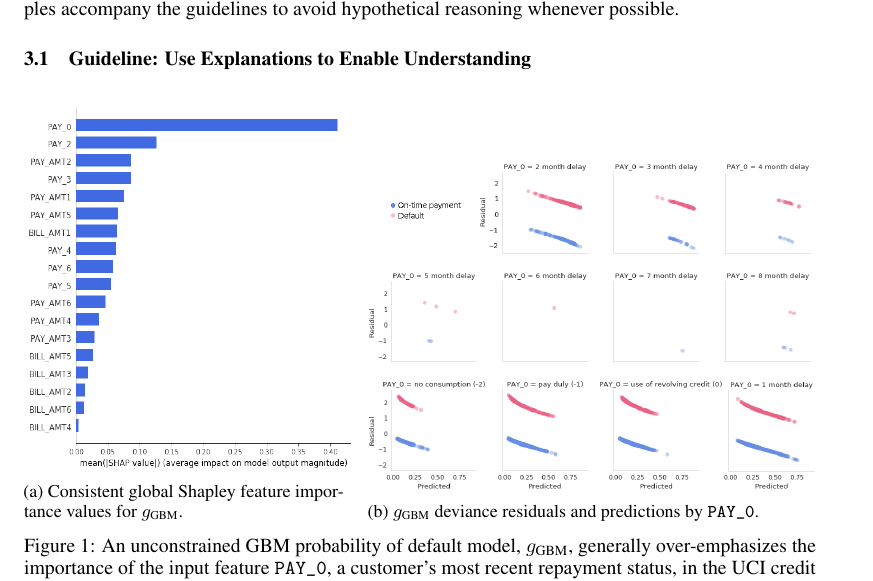
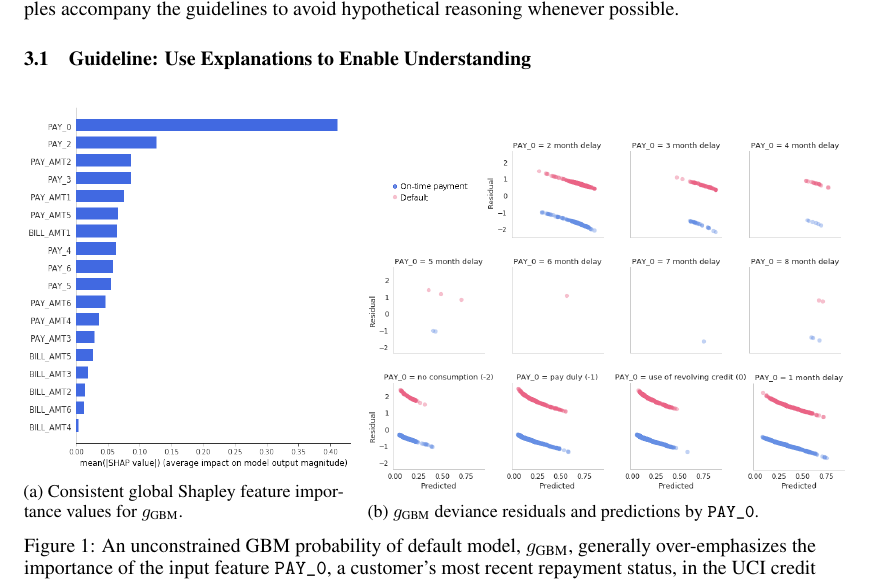
Before and after one commit to jphall663/responsible_xai, a LaTeX document (responsible_xai.tex): part of page 3 of 11, cut so that both start at the same text. Compiled offline with pdfLaTeX.

Commit message:
realign figures - DOH

```diff
--- a/responsible_xai.tex
+++ b/responsible_xai.tex
@@ -135,7 +135,8 @@ Four guidelines are proposed and discussed in Subsections \ref{sec:trust} -- \re
   		\label{fig:global_shap}
 	\end{subfigure}\hspace{10pt}
 	\begin{subfigure}{.5\textwidth}
-		\includegraphics[width=1.2\linewidth]{img/resid.png}
+		%\vspace{10pt}
+		\includegraphics[width=1.28\linewidth]{img/resid.png}
   		\caption{$g_{\text{GBM}}$ deviance residuals and predictions by \texttt{PAY\_0}.}
   		\label{fig:resid}
 	\end{subfigure}
```
Also changed, not shown: responsible_xai.pdf, responsible_xai.tex (2 more changed lines).
